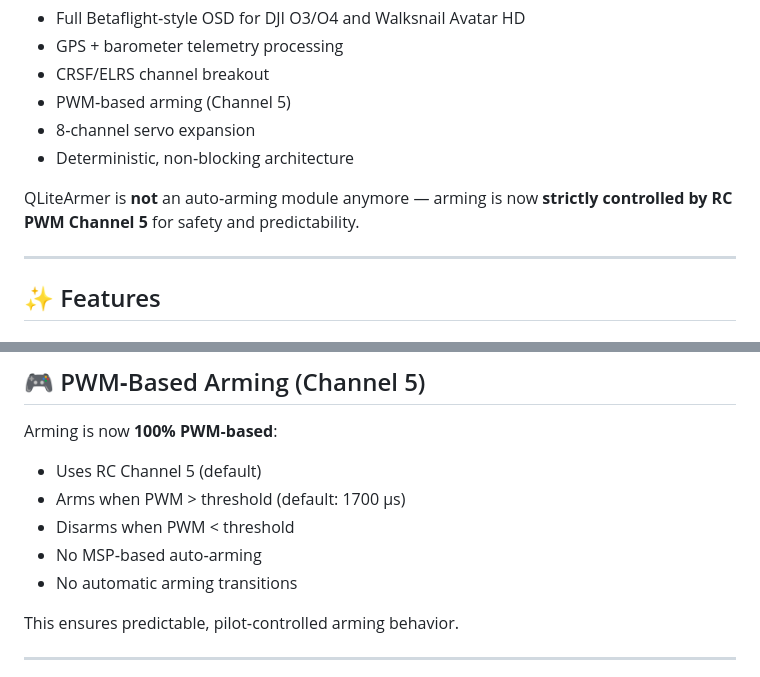
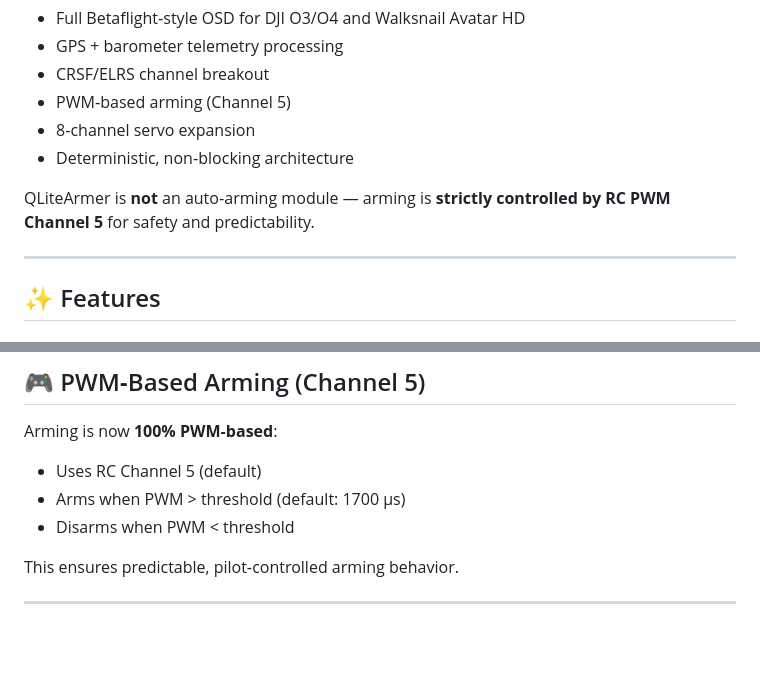
Before and after one commit to Qrome/QLiteArmer, a Markdown page: README.md, 2 parts joined by grey strips. Drawn GitHub-style; blank space fills up the shorter version.

```diff
--- a/README.md
+++ b/README.md
@@ -10,7 +10,7 @@ It provides:
 - 8‑channel servo expansion
 - Deterministic, non‑blocking architecture
 
-QLiteArmer is **not** an auto‑arming module anymore — arming is now **strictly controlled by RC PWM Channel 5** for safety and predictability.
+QLiteArmer is **not** an auto‑arming module — arming is **strictly controlled by RC PWM Channel 5** for safety and predictability.
 
 ---
 
@@ -55,8 +55,6 @@ Arming is now **100% PWM‑based**:
 - Uses RC Channel 5 (default)
 - Arms when PWM > threshold (default: 1700 µs)
 - Disarms when PWM < threshold
-- No MSP‑based auto‑arming
-- No automatic arming transitions
 
 This ensures predictable, pilot‑controlled arming behavior.
 
```
